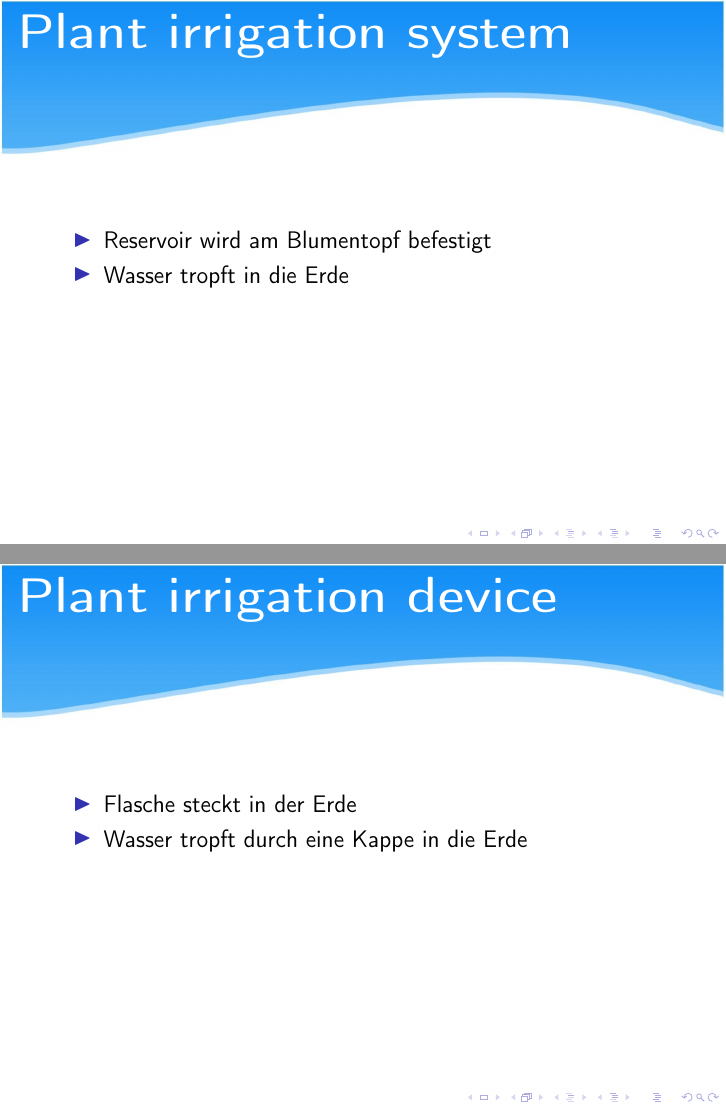
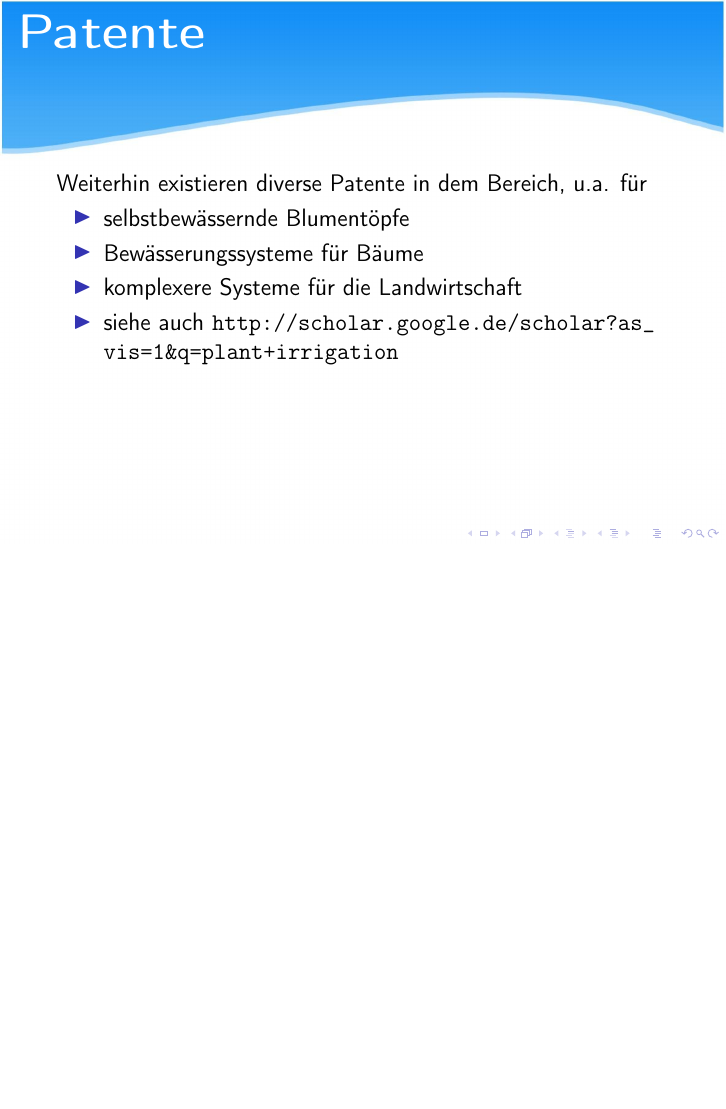
Before and after one commit to jasinai/plant_guard, LaTeX slides (presentation_0516/PG.tex): pages 10 and 11 of 27 before the commit and page 10 of 26 after it, the two joined at a grey line, the shorter picture padded with empty space. Compiled offline with pdfLaTeX.

Commit message:
added more structure, summarized patents in one slide

```diff
--- a/presentation_0516/PG.tex
+++ b/presentation_0516/PG.tex
@@ -119,19 +126,16 @@
 	\end{itemize}
 \end{frame}
 
-\begin{frame}{\topic{Plant irrigation system}}
+\begin{frame}{\topic{Patente}}
+   Weiterhin existieren diverse Patente in dem Bereich, u.a. für
 	\begin{itemize}
-		\item Reservoir wird am Blumentopf befestigt
-		\item Wasser tropft in die Erde
+		\item selbstbewässernde Blumentöpfe
+		\item Bewässerungssysteme für Bäume
+      \item komplexere Systeme für die Landwirtschaft
+      \item siehe auch \url{http://scholar.google.de/scholar?as_vis=1&q=plant+irrigation}
 	\end{itemize}
 \end{frame}
 
-\begin{frame}{\topic{Plant irrigation device}}
-	\begin{itemize}
-		\item Flasche steckt in der Erde
-		\item Wasser tropft durch eine Kappe in die Erde
-	\end{itemize}
-\end{frame}
 \begin{frame}{\topic{The "planned" guard}}
 	\begin{itemize}
 		\item Feuchtigkeitssensor
```
Also changed, not shown: presentation_0516/PG.pdf, presentation_0516/PG.tex (9 more changed lines).
